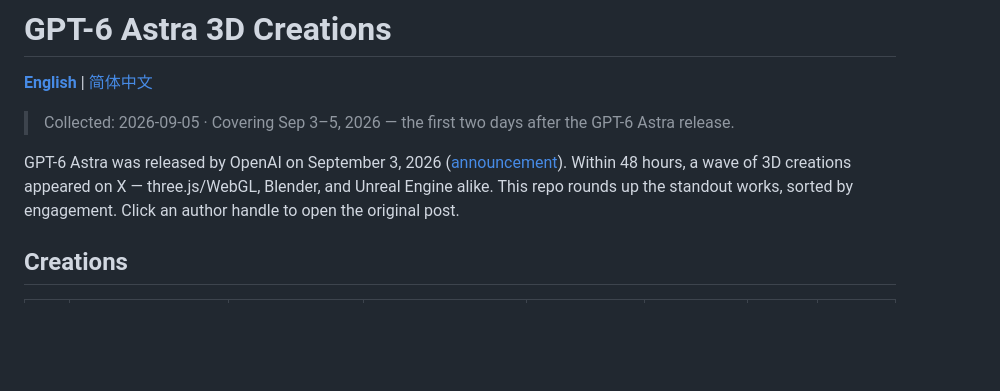
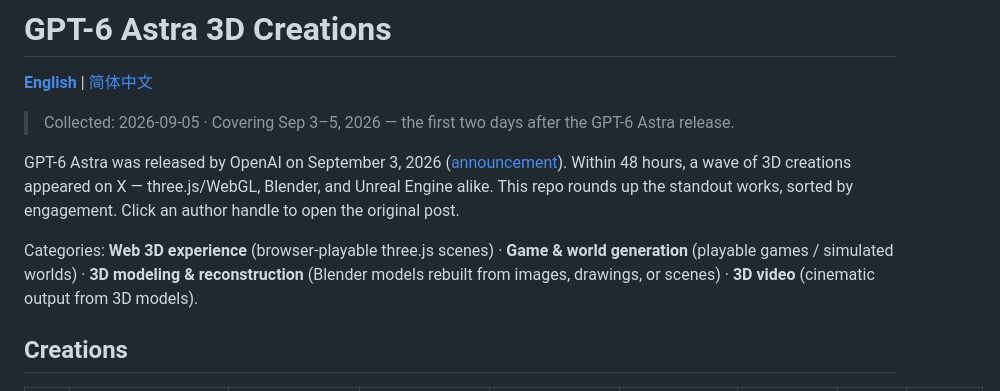
Before and after one commit to yangqiong/gpt6-astra-3d, a Markdown page: README.md, the part around one of its changes. GitHub-like rendering; blank space fills up the shorter version.

Commit message:
docs: add category column (web 3D / game & world / modeling / 3D video)

```diff
--- a/README.md
+++ b/README.md
@@ -6,5 +6,7 @@
 
 GPT-6 Astra was released by OpenAI on September 3, 2026 ([announcement](https://x.com/OpenAI/status/2095595757072191802)). Within 48 hours, a wave of 3D creations appeared on X — three.js/WebGL, Blender, and Unreal Engine alike. This repo rounds up the standout works, sorted by engagement. Click an author handle to open the original post.
 
+Categories: **Web 3D experience** (browser-playable three.js scenes) · **Game & world generation** (playable games / simulated worlds) · **3D modeling & reconstruction** (Blender models rebuilt from images, drawings, or scenes) · **3D video** (cinematic output from 3D models).
+
 ## Creations
 
```
Also changed, not shown: other parts of README.md (+13 -13 lines), README.zh-CN.md (+15 -13 lines).
